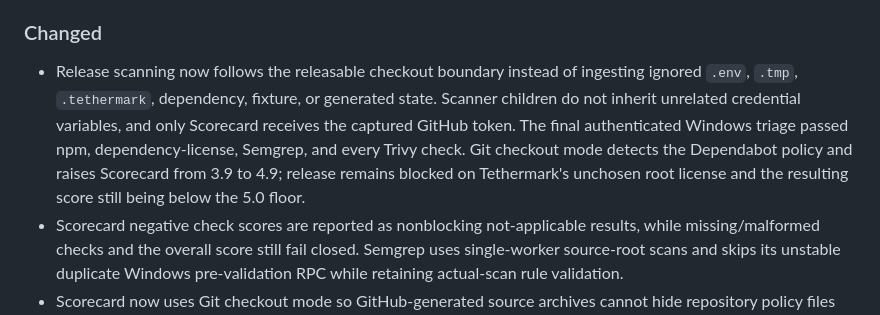
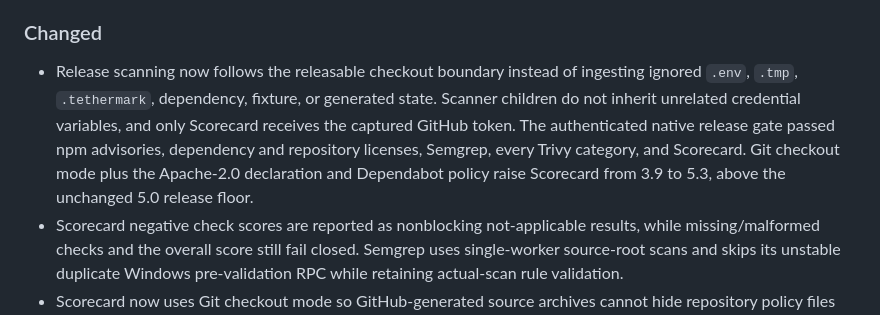
Before and after one commit to jjdomain/tethermark, a Markdown page: changelog.md, the part around the change. GitHub-like rendering.

```diff
--- a/changelog.md
+++ b/changelog.md
@@ -14,7 +14,7 @@
 
 ### Changed
 
-- Release scanning now follows the releasable checkout boundary instead of ingesting ignored `.env`, `.tmp`, `.tethermark`, dependency, fixture, or generated state. Scanner children do not inherit unrelated credential variables, and only Scorecard receives the captured GitHub token. The final authenticated Windows triage passed npm, dependency-license, Semgrep, and every Trivy check. Git checkout mode detects the Dependabot policy and raises Scorecard from 3.9 to 4.9; release remains blocked on Tethermark's unchosen root license and the resulting score still being below the 5.0 floor.
+- Release scanning now follows the releasable checkout boundary instead of ingesting ignored `.env`, `.tmp`, `.tethermark`, dependency, fixture, or generated state. Scanner children do not inherit unrelated credential variables, and only Scorecard receives the captured GitHub token. The authenticated native release gate passed npm advisories, dependency and repository licenses, Semgrep, every Trivy category, and Scorecard. Git checkout mode plus the Apache-2.0 declaration and Dependabot policy raise Scorecard from 3.9 to 5.3, above the unchanged 5.0 release floor.
 - Scorecard negative check scores are reported as nonblocking not-applicable results, while missing/malformed checks and the overall score still fail closed. Semgrep uses single-worker source-root scans and skips its unstable duplicate Windows pre-validation RPC while retaining actual-scan rule validation.
 - Scorecard now uses Git checkout mode so GitHub-generated source archives cannot hide repository policy files such as the Dependabot configuration from release evaluation.
 - The Unix installer no longer expands an empty Bash array under `set -u`, preserving dry-run and install compatibility with the Bash 3.2 runtime shipped on macOS.
```
Also changed, not shown: docs/community-edition-production-plan-phases-1-12.md (+2 -2 lines).
